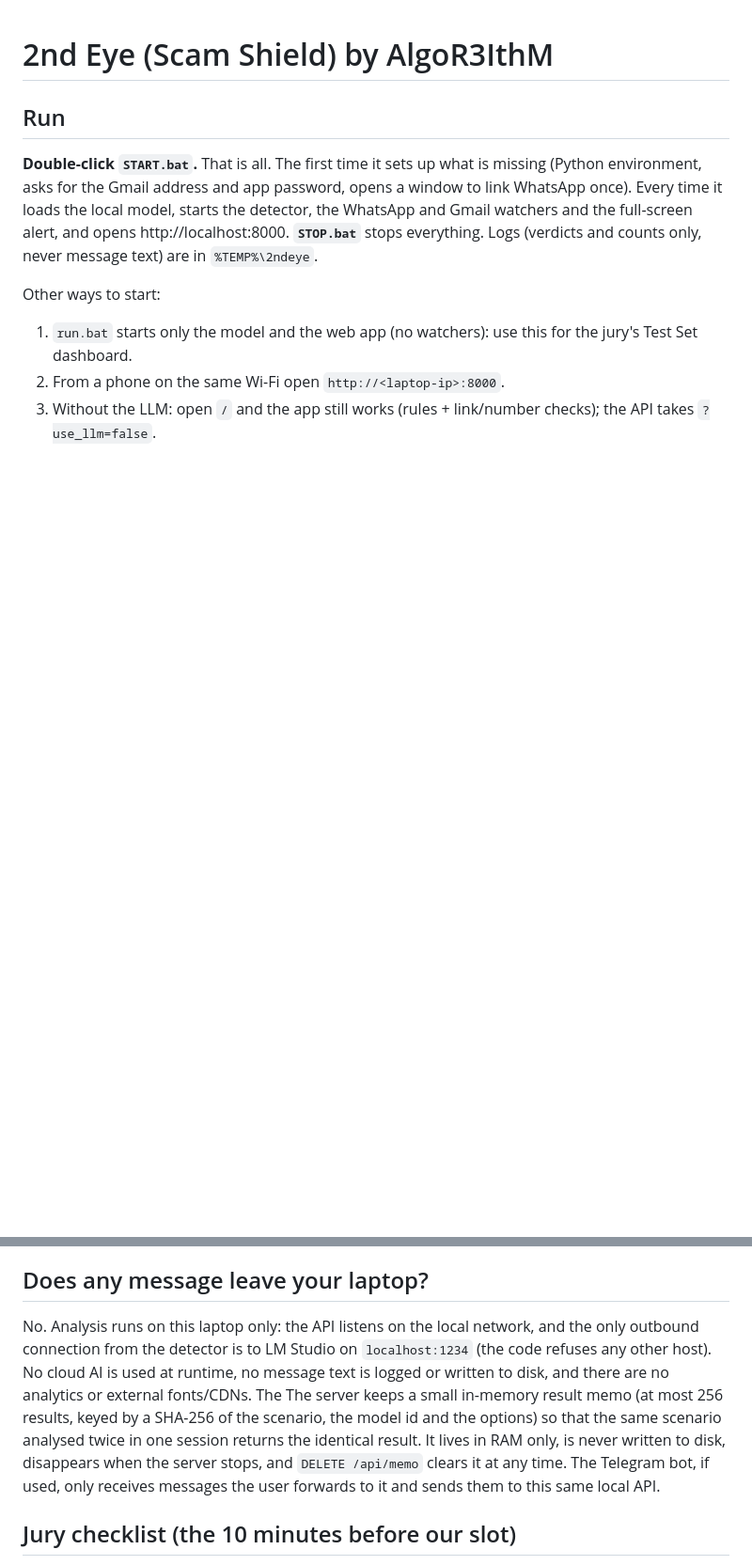
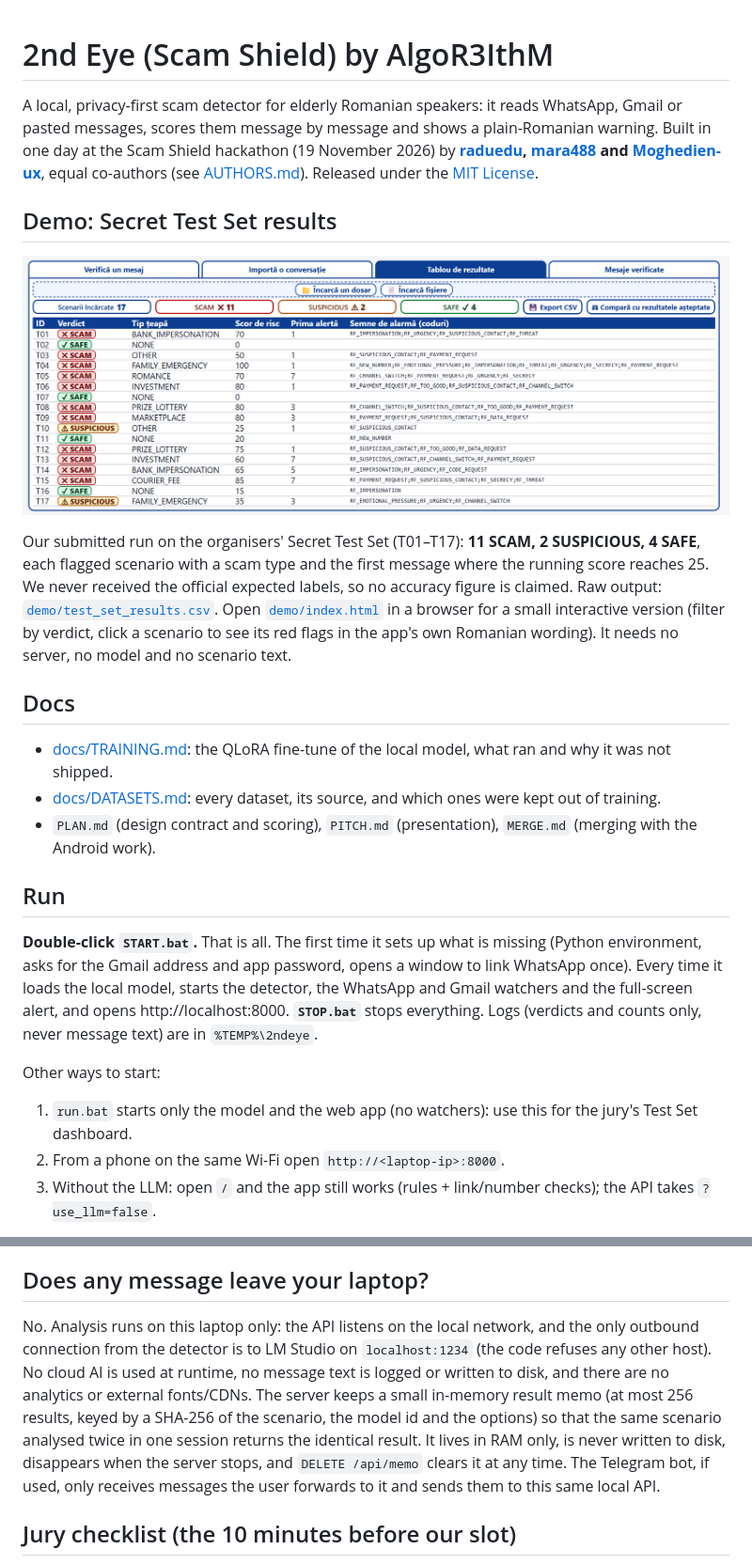
Before and after one commit to AlgoR3IthM/2nd-eye, a Markdown page: README.md, 2 parts joined by grey strips. Shown at 94% size. GitHub-like rendering; pictures changed too: demo/test_set_dashboard.png (added); blank space fills up the shorter version.

```diff
--- a/README.md
+++ b/README.md
@@ -1,4 +1,25 @@
 # 2nd Eye (Scam Shield) by AlgoR3IthM
+
+A local, privacy-first scam detector for elderly Romanian speakers: it reads WhatsApp, Gmail or pasted messages, scores them
+message by message and shows a plain-Romanian warning. Built in one day at the Scam Shield hackathon (19 November 2026) by
+**[raduedu](https://github.com/raduedu), [mara488](https://github.com/mara488) and [Moghedien-ux](https://github.com/Moghedien-ux)**,
+equal co-authors (see [AUTHORS.md](AUTHORS.md)). Released under the [MIT License](LICENSE).
+
+## Demo: Secret Test Set results
+
+![Results dashboard on the 17-scenario Secret Test Set: 11 SCAM, 2 SUSPICIOUS, 4 SAFE](demo/test_set_dashboard.png)
+
+Our submitted run on the organisers' Secret Test Set (T01–T17): **11 SCAM, 2 SUSPICIOUS, 4 SAFE**, each flagged scenario with a
+scam type and the first message where the running score reaches 25. We never received the official expected labels, so no
+accuracy figure is claimed. Raw output: [`demo/test_set_results.csv`](demo/test_set_results.csv).
+Open [`demo/index.html`](demo/index.html) in a browser for a small interactive version (filter by verdict, click a scenario to see
+its red flags in the app's own Romanian wording). It needs no server, no model and no scenario text.
+
+## Docs
+
+- [docs/TRAINING.md](docs/TRAINING.md): the QLoRA fine-tune of the local model, what ran and why it was not shipped.
+- [docs/DATASETS.md](docs/DATASETS.md): every dataset, its source, and which ones were kept out of training.
+- `PLAN.md` (design contract and scoring), `PITCH.md` (presentation), `MERGE.md` (merging with the Android work).
 
 ## Run
 
@@ -31,7 +52,7 @@ Manual start: `.venv\Scripts\python.exe -m uvicorn backend.server:app --host 0.0
 
 ## Does any message leave your laptop?
 
-No. Analysis runs on this laptop only: the API listens on the local network, and the only outbound connection from the detector is to LM Studio on `localhost:1234` (the code refuses any other host). No cloud AI is used at runtime, no message text is logged or written to disk, and there are no analytics or external fonts/CDNs. The The server keeps a small in-memory result memo (at most 256 results, keyed by a SHA-256 of the scenario, the model id and the options) so that the same scenario analysed twice in one session returns the identical result. It lives in RAM only, is never written to disk, disappears when the server stops, and `DELETE /api/memo` clears it at any time. The Telegram bot, if used, only receives messages the user forwards to it and sends them to this same local API.
+No. Analysis runs on this laptop only: the API listens on the local network, and the only outbound connection from the detector is to LM Studio on `localhost:1234` (the code refuses any other host). No cloud AI is used at runtime, no message text is logged or written to disk, and there are no analytics or external fonts/CDNs. The server keeps a small in-memory result memo (at most 256 results, keyed by a SHA-256 of the scenario, the model id and the options) so that the same scenario analysed twice in one session returns the identical result. It lives in RAM only, is never written to disk, disappears when the server stops, and `DELETE /api/memo` clears it at any time. The Telegram bot, if used, only receives messages the user forwards to it and sends them to this same local API.
 
 ## Jury checklist (the 10 minutes before our slot)
 
```
Also changed, not shown: AUTHORS.md (added, +14 -0 lines), MERGE.md (+1 -1 lines), PLAN.md (+2 -2 lines), docs/DATASETS.md (added, +44 -0 lines), docs/TRAINING.md (added, +39 -0 lines), 4 other files.
